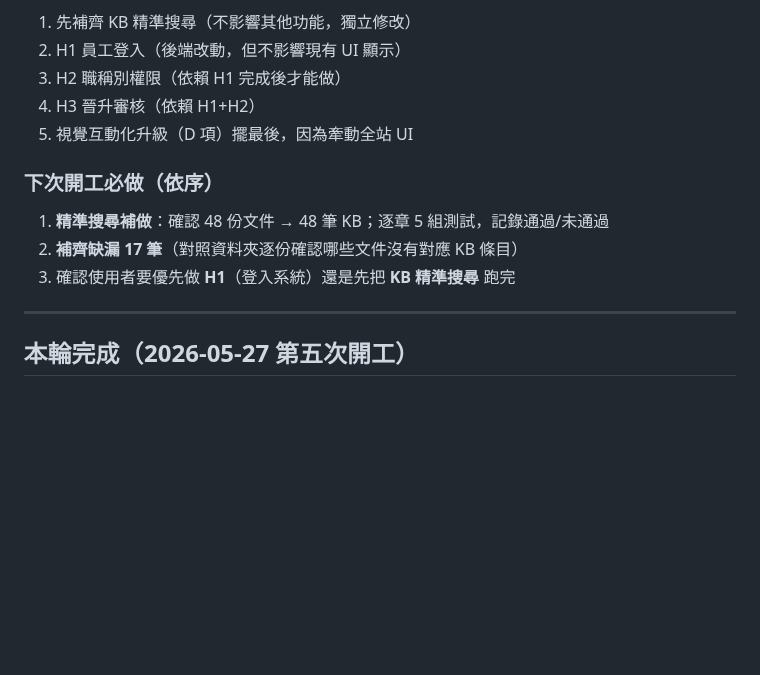
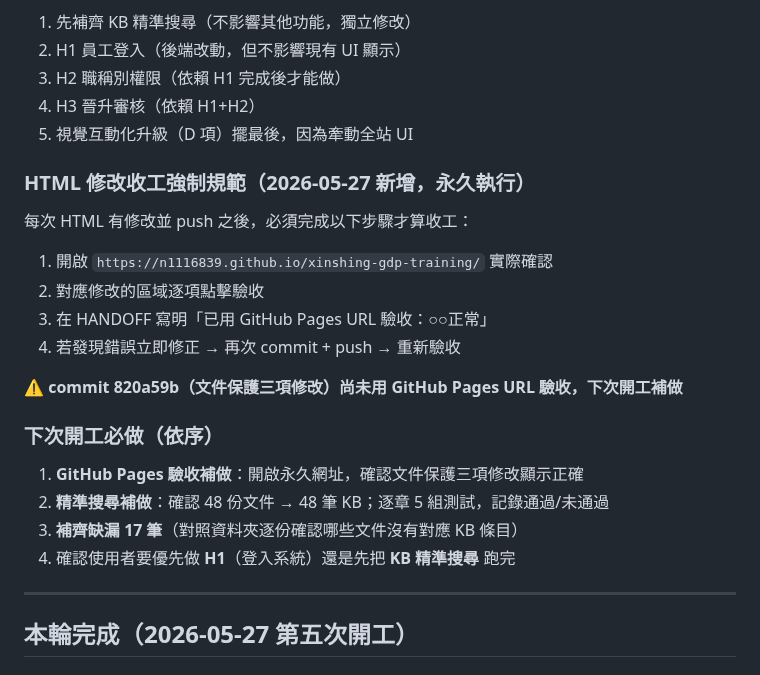
Before and after one commit to N1116839/xinshing-gdp-training, a Markdown page: HANDOFF.md, the part around the change. Rendered like a GitHub page; blank space fills up the shorter version.

Commit message:
docs(handoff): 新增 HTML 修改必須以 GitHub Pages URL 驗收規範 + 補做清單
Co-Authored-By: Claude Sonnet 4.6 <noreply@anthropic.com>

```diff
--- a/HANDOFF.md
+++ b/HANDOFF.md
@@ -33,10 +33,21 @@
 4. H3 晉升審核（依賴 H1+H2）
 5. 視覺互動化升級（D 項）擺最後，因為牽動全站 UI
 
+### HTML 修改收工強制規範（2026-05-27 新增，永久執行）
+
+每次 HTML 有修改並 push 之後，必須完成以下步驟才算收工：
+1. 開啟 `https://n1116839.github.io/xinshing-gdp-training/` 實際確認
+2. 對應修改的區域逐項點擊驗收
+3. 在 HANDOFF 寫明「已用 GitHub Pages URL 驗收：○○正常」
+4. 若發現錯誤立即修正 → 再次 commit + push → 重新驗收
+
+**⚠️ commit 820a59b（文件保護三項修改）尚未用 GitHub Pages URL 驗收，下次開工補做**
+
 ### 下次開工必做（依序）
-1. **精準搜尋補做**：確認 48 份文件 → 48 筆 KB；逐章 5 組測試，記錄通過/未通過
-2. **補齊缺漏 17 筆**（對照資料夾逐份確認哪些文件沒有對應 KB 條目）
-3. 確認使用者要優先做 **H1**（登入系統）還是先把 **KB 精準搜尋** 跑完
+1. **GitHub Pages 驗收補做**：開啟永久網址，確認文件保護三項修改顯示正確
+2. **精準搜尋補做**：確認 48 份文件 → 48 筆 KB；逐章 5 組測試，記錄通過/未通過
+3. **補齊缺漏 17 筆**（對照資料夾逐份確認哪些文件沒有對應 KB 條目）
+4. 確認使用者要優先做 **H1**（登入系統）還是先把 **KB 精準搜尋** 跑完
 
 ---
 
```
